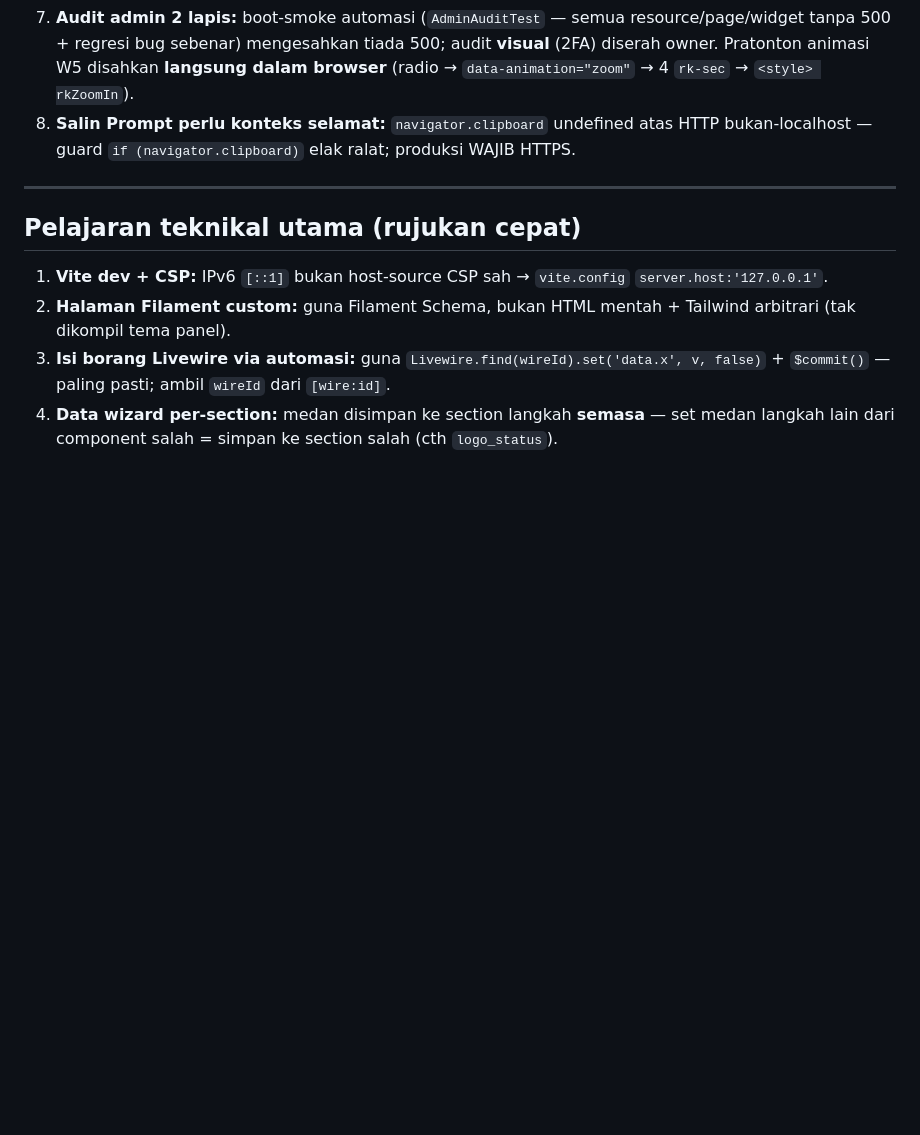
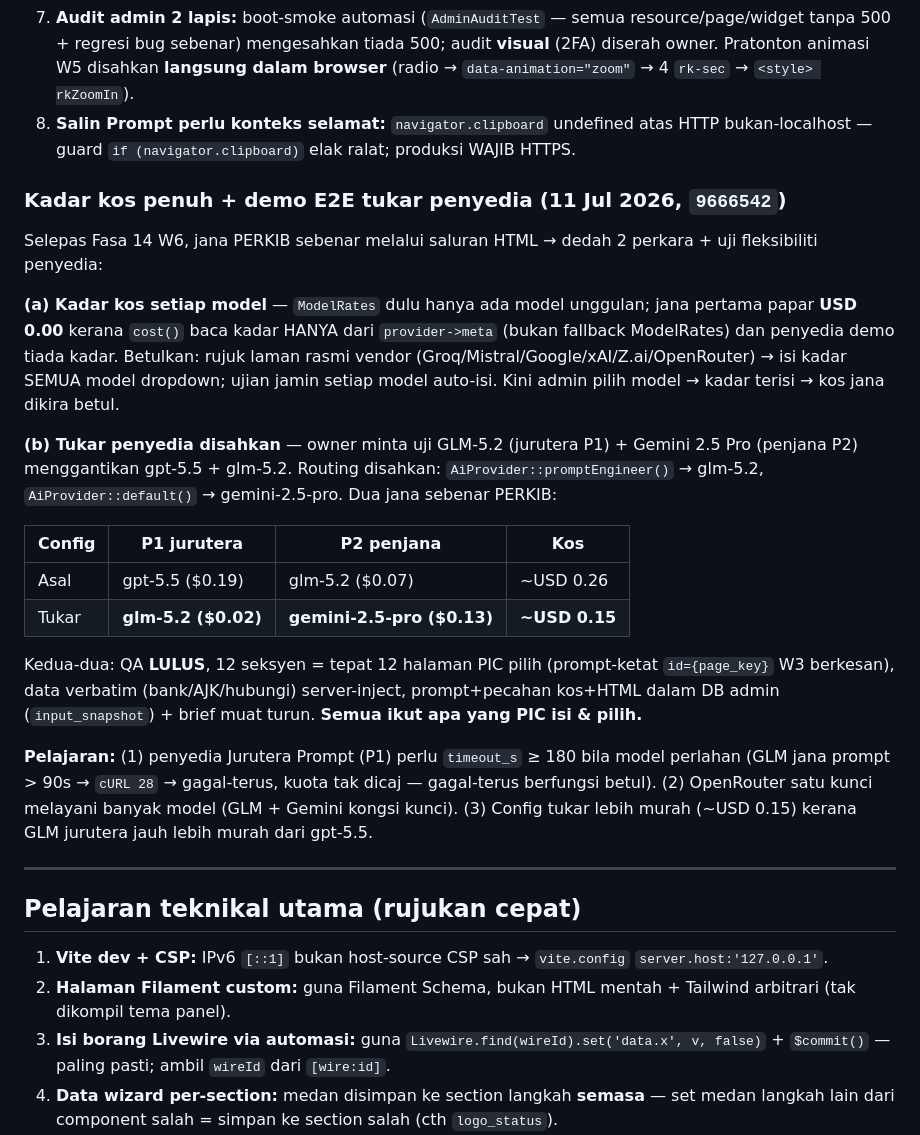
Before and after one commit to hakimalek27/Website-Builder, a Markdown page: docs/PERJALANAN-PROJEK-REKA.md, the part around the change. Rendered like a GitHub page; blank space fills up the shorter version.

Commit message:
docs: rekod kadar kos penuh ModelRates + demo E2E tukar penyedia (GLM/Gemini)
HANDOVER + PERJALANAN Bahagian G: ModelRates liputan penuh dropdown (auto-isi kadar
setiap model), kos dikira dari provider->meta sahaja (bukan fallback), saluran boleh-tukar
penyedia disahkan E2E (gpt-5.5→glm-5.2 ~$0.26 vs glm-5.2→gemini-2.5-pro ~$0.15, QA lulus,
12/12 seksyen padan PIC), penyedia jurutera P1 perlu timeout_s>=180 utk model perlahan.

Co-Authored-By: Claude Opus 4.8 (1M context) <noreply@anthropic.com>
Claude-Session: https://claude.ai/code/session_01YCPAhBm15ZXGWQkgx4hcgT

```diff
--- a/docs/PERJALANAN-PROJEK-REKA.md
+++ b/docs/PERJALANAN-PROJEK-REKA.md
@@ -209,6 +209,23 @@ Animasi = **naik taraf 3 varian** (bukan sekadar pratonton toggle) · QA = **lap
 7. **Audit admin 2 lapis:** boot-smoke automasi (`AdminAuditTest` — semua resource/page/widget tanpa 500 + regresi bug sebenar) mengesahkan tiada 500; audit **visual** (2FA) diserah owner. Pratonton animasi W5 disahkan **langsung dalam browser** (radio → `data-animation="zoom"` → 4 `rk-sec` → `<style> rkZoomIn`).
 8. **Salin Prompt perlu konteks selamat:** `navigator.clipboard` undefined atas HTTP bukan-localhost — guard `if (navigator.clipboard)` elak ralat; produksi WAJIB HTTPS.
 
+### Kadar kos penuh + demo E2E tukar penyedia (11 Jul 2026, `9666542`)
+
+Selepas Fasa 14 W6, jana PERKIB sebenar melalui saluran HTML → dedah 2 perkara + uji fleksibiliti penyedia:
+
+**(a) Kadar kos setiap model** — `ModelRates` dulu hanya ada model unggulan; jana pertama papar **USD 0.00** kerana `cost()` baca kadar HANYA dari `provider->meta` (bukan fallback ModelRates) dan penyedia demo tiada kadar. Betulkan: rujuk laman rasmi vendor (Groq/Mistral/Google/xAI/Z.ai/OpenRouter) → isi kadar SEMUA model dropdown; ujian jamin setiap model auto-isi. Kini admin pilih model → kadar terisi → kos jana dikira betul.
+
+**(b) Tukar penyedia disahkan** — owner minta uji GLM-5.2 (jurutera P1) + Gemini 2.5 Pro (penjana P2) menggantikan gpt-5.5 + glm-5.2. Routing disahkan: `AiProvider::promptEngineer()` → glm-5.2, `AiProvider::default()` → gemini-2.5-pro. Dua jana sebenar PERKIB:
+
+| Config | P1 jurutera | P2 penjana | Kos |
+|---|---|---|---|
+| Asal | gpt-5.5 ($0.19) | glm-5.2 ($0.07) | ~USD 0.26 |
+| Tukar | **glm-5.2 ($0.02)** | **gemini-2.5-pro ($0.13)** | **~USD 0.15** |
+
+Kedua-dua: QA **LULUS**, 12 seksyen = tepat 12 halaman PIC pilih (prompt-ketat `id={page_key}` W3 berkesan), data verbatim (bank/AJK/hubungi) server-inject, prompt+pecahan kos+HTML dalam DB admin (`input_snapshot`) + brief muat turun. **Semua ikut apa yang PIC isi & pilih.**
+
+**Pelajaran:** (1) penyedia Jurutera Prompt (P1) perlu `timeout_s` ≥ 180 bila model perlahan (GLM jana prompt > 90s → `cURL 28` → gagal-terus, kuota tak dicaj — gagal-terus berfungsi betul). (2) OpenRouter satu kunci melayani banyak model (GLM + Gemini kongsi kunci). (3) Config tukar lebih murah (~USD 0.15) kerana GLM jurutera jauh lebih murah dari gpt-5.5.
+
 ---
 
 ## Pelajaran teknikal utama (rujukan cepat)
```
Also changed, not shown: HANDOVER.md (+7 -0 lines).
